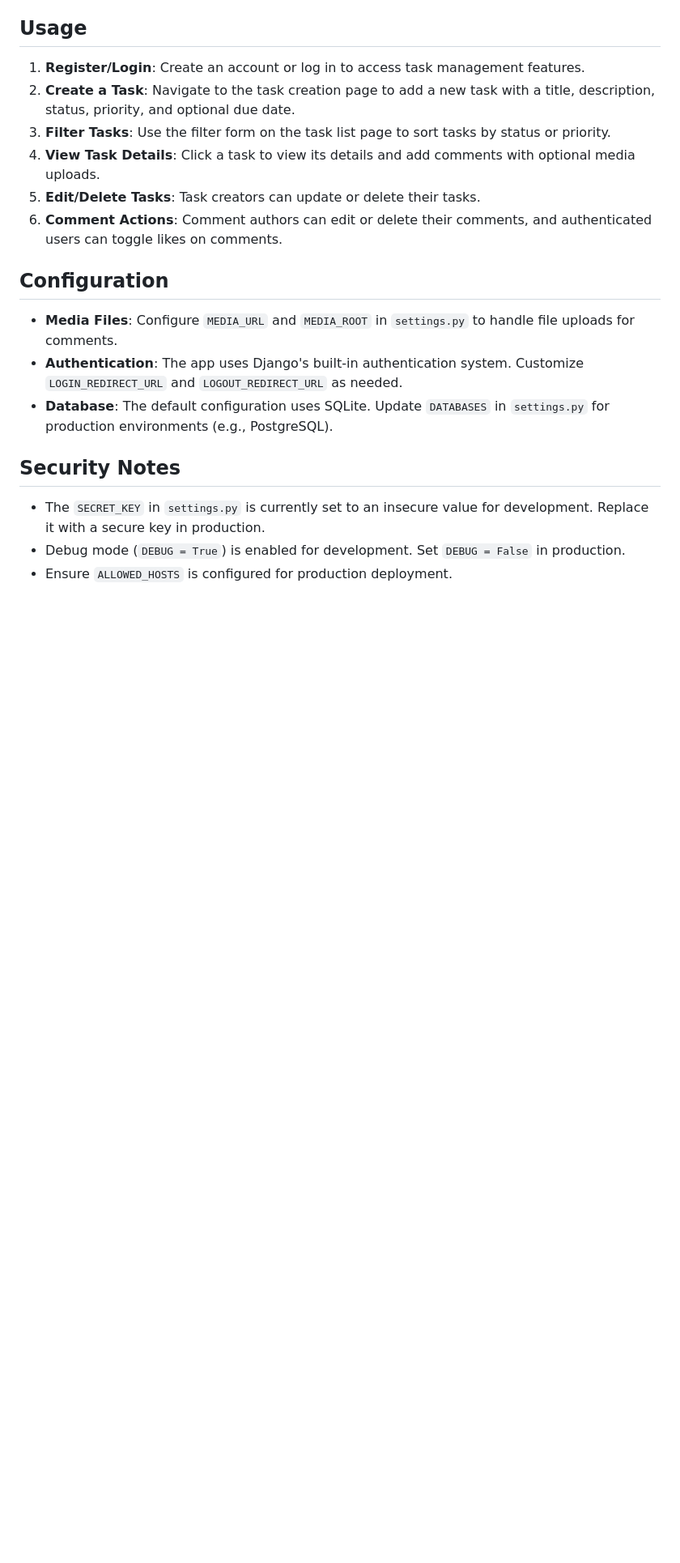
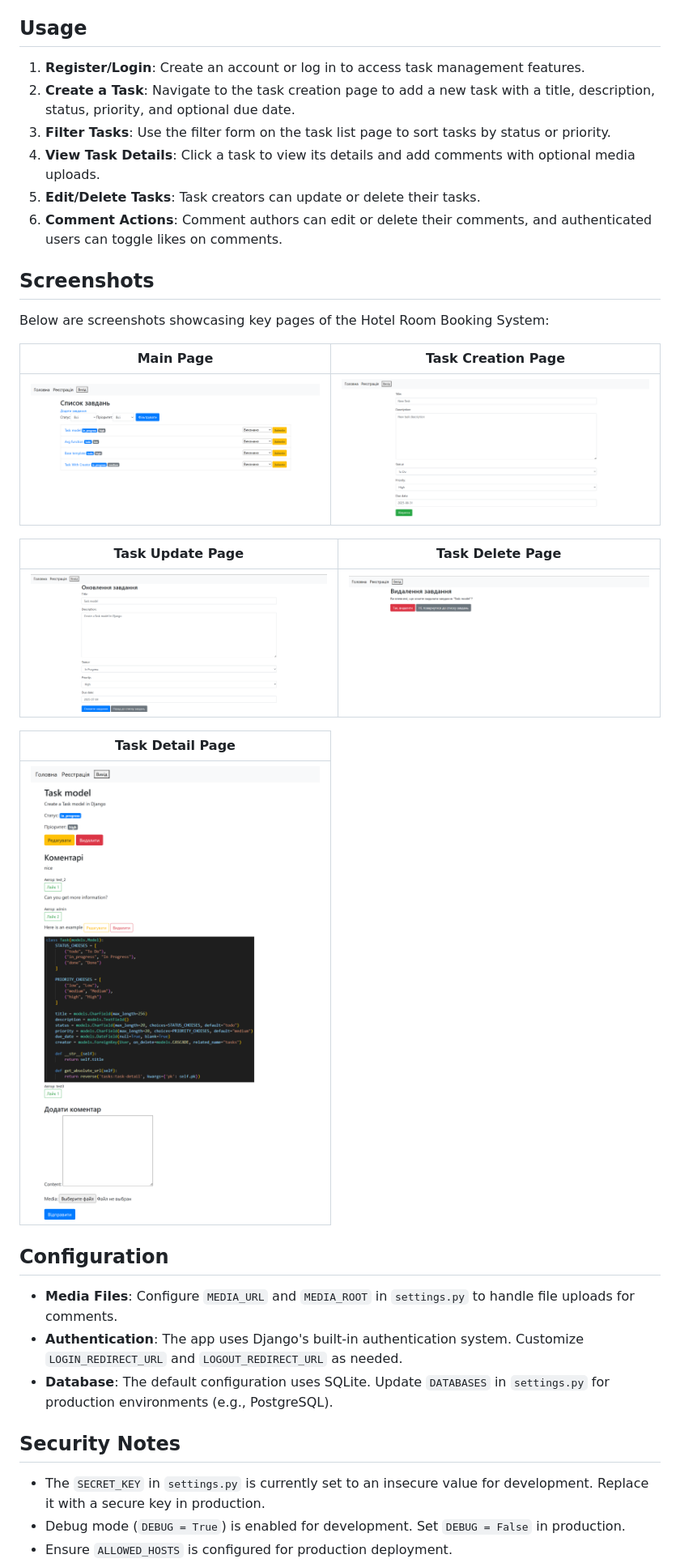
Before and after one commit to avierkin03/Task_Tracking, a Markdown page: README.md, the part around the change. Shown at 81% size. Drawn GitHub-style; pictures changed too: screenshots/main_page.png (added), screenshots/task_create.png (added), screenshots/task_delete.png (added); blank space fills up the shorter version.

Commit message:
edited README.md and added some improvements

```diff
--- a/README.md
+++ b/README.md
@@ -66,6 +66,22 @@ Task Tracking is a Django-based web application designed for managing tasks. Use
 5. **Edit/Delete Tasks**: Task creators can update or delete their tasks.
 6. **Comment Actions**: Comment authors can edit or delete their comments, and authenticated users can toggle likes on comments.
 
+## Screenshots
+
+Below are screenshots showcasing key pages of the Hotel Room Booking System:
+
+| Main Page |Task Creation Page |
+|-----------|--------------|
+| ![Main Page](screenshots/main_page.png) | ![Task Creation Page](screenshots/task_create.png) |
+
+| Task Update Page | Task Delete Page |
+|-----------------|---------------|
+| ![Task Update Page](screenshots/task_update.png) | ![Task Delete Page](screenshots/task_delete.png) |
+
+| Task Detail Page |
+|------------|
+| ![Task Detail Page](screenshots/task_detail.png) |
+
 ## Configuration
 - **Media Files**: Configure `MEDIA_URL` and `MEDIA_ROOT` in `settings.py` to handle file uploads for comments.
 - **Authentication**: The app uses Django's built-in authentication system. Customize `LOGIN_REDIRECT_URL` and `LOGOUT_REDIRECT_URL` as needed.
```
Also changed, not shown: media/comments_media/task_model.png (added), 7 other files.
